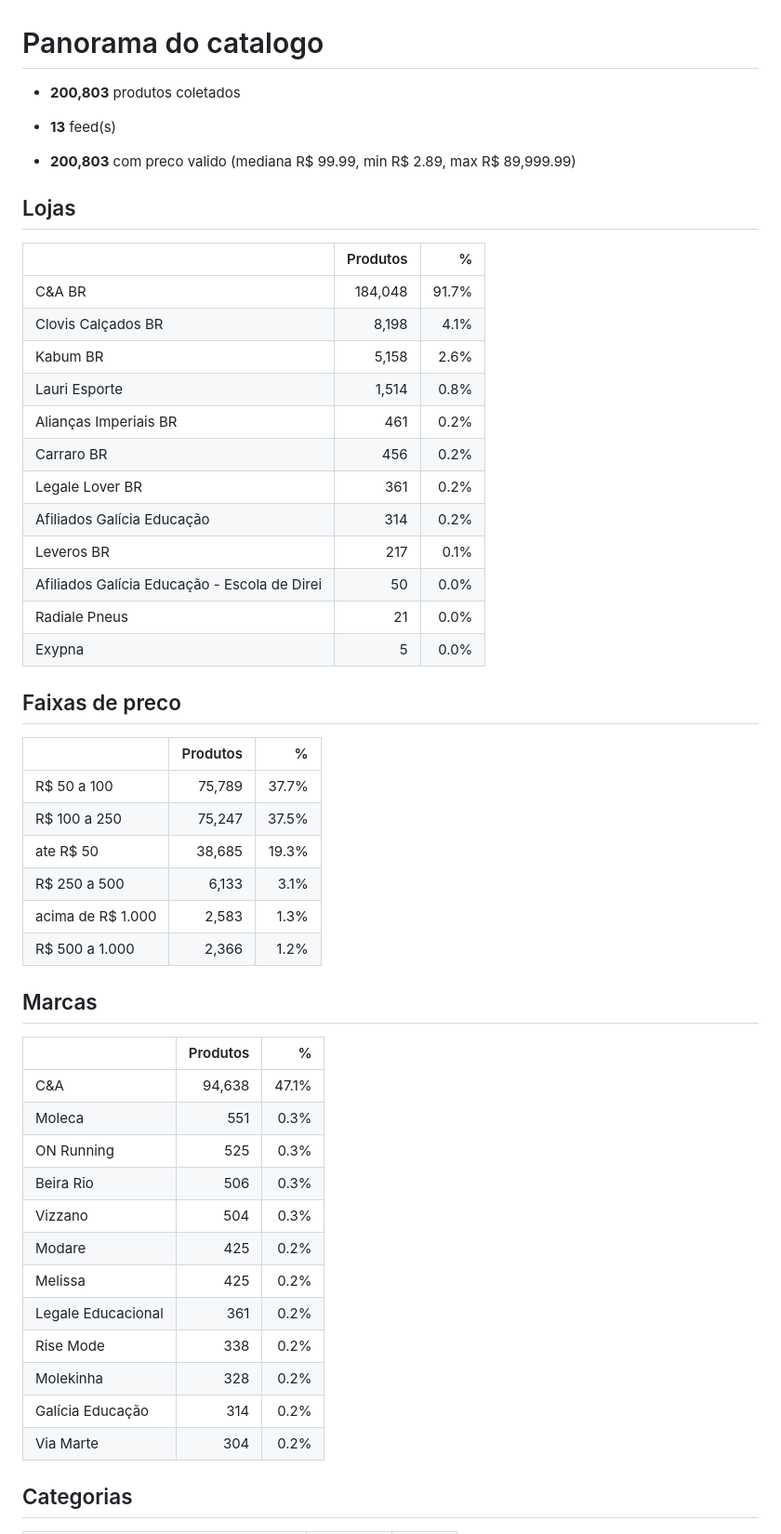
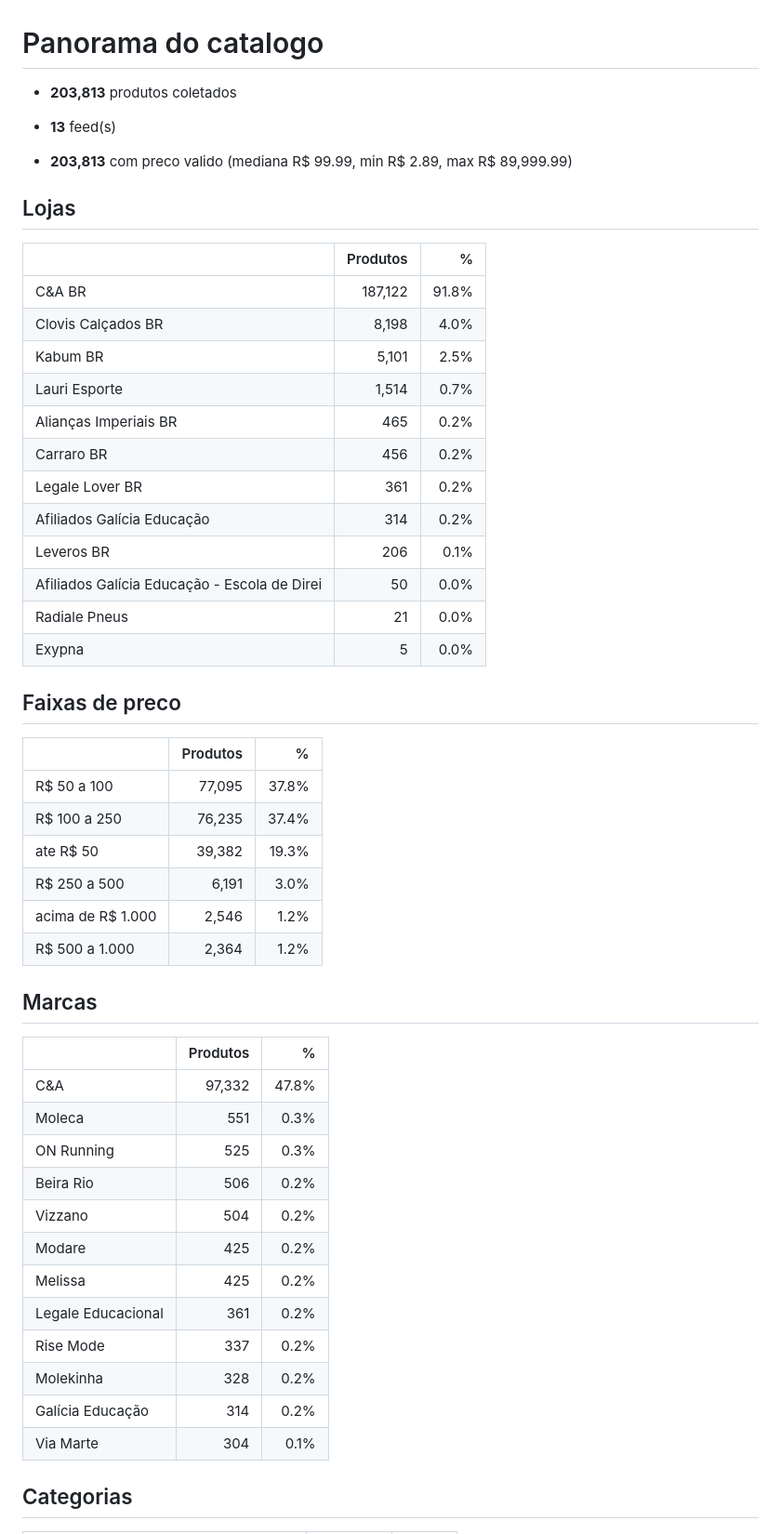
Before and after one commit to diegotesch/market-filter, a Markdown page: output/panorama.md, the part around one of its changes. Shown at 93% size. GitHub-like rendering.

Commit message:
historico de precos: 2026-08-27

```diff
--- a/output/panorama.md
+++ b/output/panorama.md
@@ -1,23 +1,23 @@
 # Panorama do catalogo
 
-- **200,803** produtos coletados
+- **203,813** produtos coletados
 - **13** feed(s)
 
-- **200,803** com preco valido (mediana R$ 99.99, min R$ 2.89, max R$ 89,999.99)
+- **203,813** com preco valido (mediana R$ 99.99, min R$ 2.89, max R$ 89,999.99)
 
 ## Lojas
 
 | | Produtos | % |
 |---|---:|---:|
-| C&A BR | 184,048 | 91.7% |
-| Clovis Calçados BR | 8,198 | 4.1% |
-| Kabum BR | 5,158 | 2.6% |
-| Lauri Esporte | 1,514 | 0.8% |
-| Alianças Imperiais BR | 461 | 0.2% |
+| C&A BR | 187,122 | 91.8% |
+| Clovis Calçados BR | 8,198 | 4.0% |
+| Kabum BR | 5,101 | 2.5% |
+| Lauri Esporte | 1,514 | 0.7% |
+| Alianças Imperiais BR | 465 | 0.2% |
 | Carraro BR | 456 | 0.2% |
 | Legale Lover BR | 361 | 0.2% |
 | Afiliados Galícia Educação | 314 | 0.2% |
-| Leveros BR | 217 | 0.1% |
+| Leveros BR | 206 | 0.1% |
 | Afiliados Galícia Educação - Escola de Direi | 50 | 0.0% |
 | Radiale Pneus | 21 | 0.0% |
 | Exypna | 5 | 0.0% |
@@ -26,29 +26,29 @@
 
 | | Produtos | % |
 |---|---:|---:|
-| R$ 50 a 100 | 75,789 | 37.7% |
-| R$ 100 a 250 | 75,247 | 37.5% |
-| ate R$ 50 | 38,685 | 19.3% |
-| R$ 250 a 500 | 6,133 | 3.1% |
-| acima de R$ 1.000 | 2,583 | 1.3% |
-| R$ 500 a 1.000 | 2,366 | 1.2% |
+| R$ 50 a 100 | 77,095 | 37.8% |
+| R$ 100 a 250 | 76,235 | 37.4% |
+| ate R$ 50 | 39,382 | 19.3% |
+| R$ 250 a 500 | 6,191 | 3.0% |
+| acima de R$ 1.000 | 2,546 | 1.2% |
+| R$ 500 a 1.000 | 2,364 | 1.2% |
 
 ## Marcas
 
 | | Produtos | % |
 |---|---:|---:|
-| C&A | 94,638 | 47.1% |
+| C&A | 97,332 | 47.8% |
 | Moleca | 551 | 0.3% |
 | ON Running | 525 | 0.3% |
-| Beira Rio | 506 | 0.3% |
-| Vizzano | 504 | 0.3% |
+| Beira Rio | 506 | 0.2% |
+| Vizzano | 504 | 0.2% |
 | Modare | 425 | 0.2% |
 | Melissa | 425 | 0.2% |
 | Legale Educacional | 361 | 0.2% |
-| Rise Mode | 338 | 0.2% |
+| Rise Mode | 337 | 0.2% |
 | Molekinha | 328 | 0.2% |
 | Galícia Educação | 314 | 0.2% |
-| Via Marte | 304 | 0.2% |
+| Via Marte | 304 | 0.1% |
 
 ## Categorias
 
```
Also changed, not shown: other parts of output/panorama.md (+17 -17 lines).
